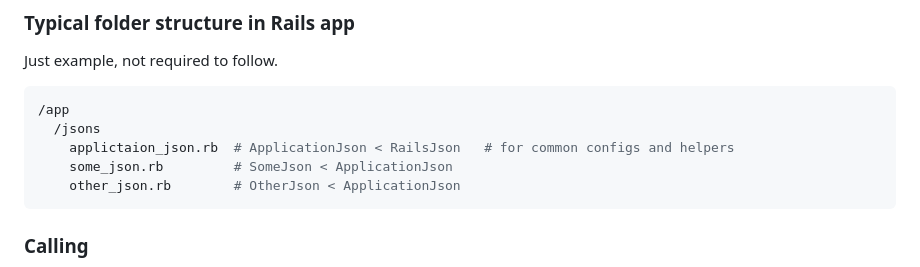
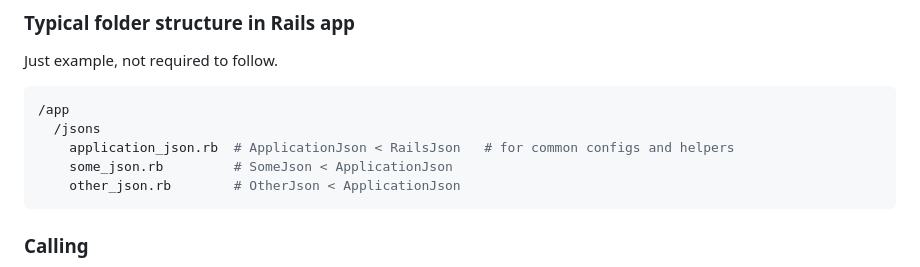
Before and after one commit to shakacode/jstreamer, a Markdown page: README.md, the part around the change. GitHub-like rendering.

````diff
--- a/README.md
+++ b/README.md
@@ -44,7 +44,7 @@ Just example, not required to follow.
 ```sh
 /app
   /jsons
-    applictaion_json.rb  # ApplicationJson < RailsJson   # for common configs and helpers
+    application_json.rb  # ApplicationJson < RailsJson   # for common configs and helpers
     some_json.rb         # SomeJson < ApplicationJson
     other_json.rb        # OtherJson < ApplicationJson
 ```
````
